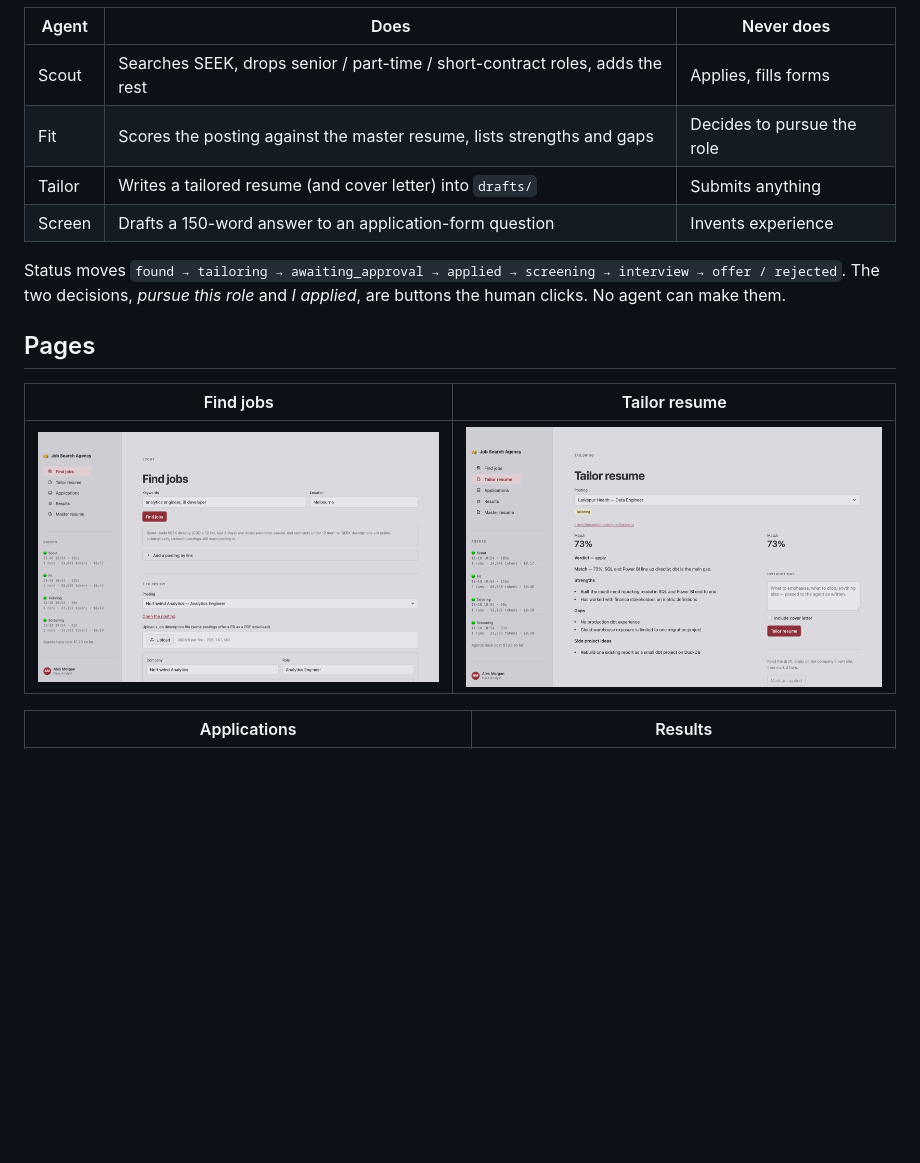
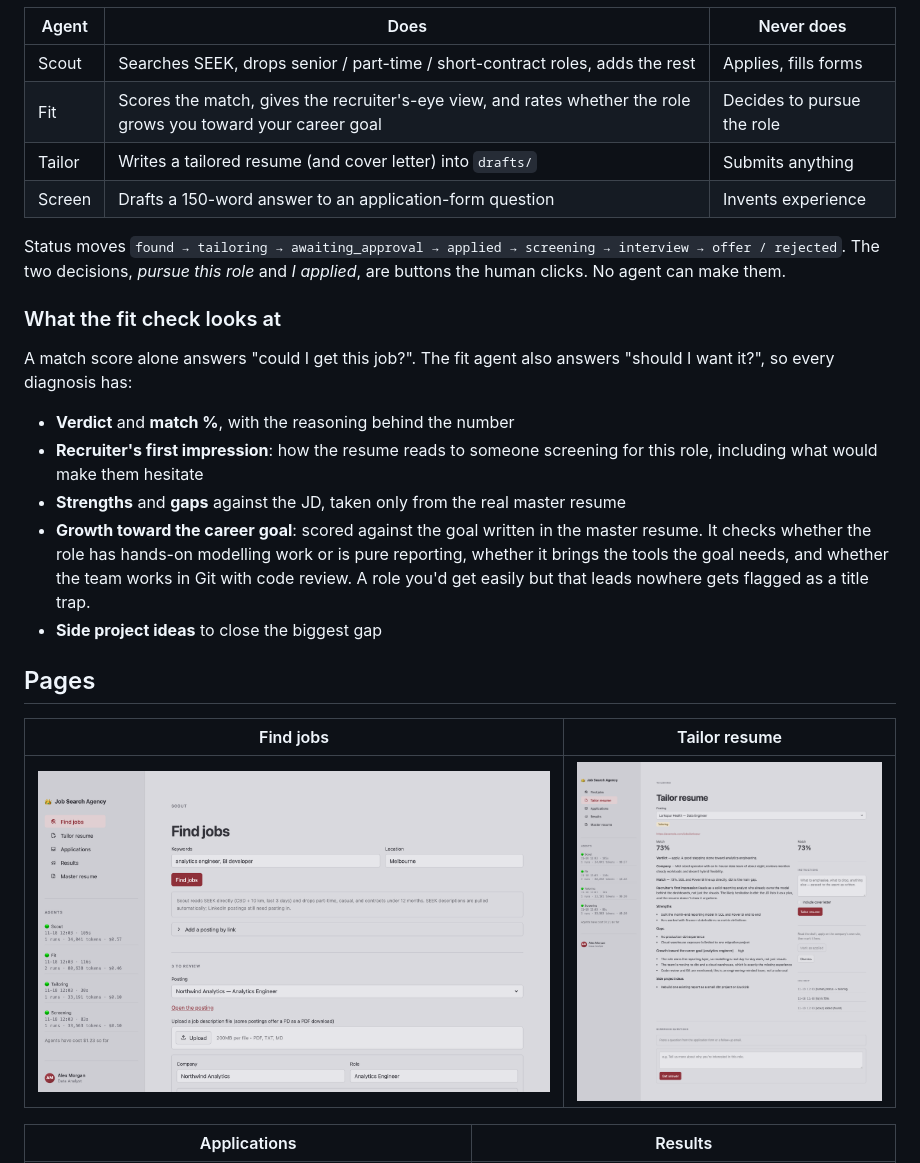
Before and after one commit to lucyJukyung/job-search-agency, a Markdown page: README.md, the part around the change. GitHub-like rendering; pictures changed too: docs/find-jobs.png, docs/tailor.png; blank space fills up the shorter version.

Commit message:
Fit check: add recruiter impression and career-goal growth

```diff
--- a/README.md
+++ b/README.md
@@ -30,13 +30,28 @@ the system, like actually applying.
 | Agent  | Does                                                                         | Never does                    |
 |--------|------------------------------------------------------------------------------|-------------------------------|
 | Scout  | Searches SEEK, drops senior / part-time / short-contract roles, adds the rest | Applies, fills forms           |
-| Fit    | Scores the posting against the master resume, lists strengths and gaps        | Decides to pursue the role     |
+| Fit    | Scores the match, gives the recruiter's-eye view, and rates whether the role grows you toward your career goal | Decides to pursue the role     |
 | Tailor | Writes a tailored resume (and cover letter) into `drafts/`                    | Submits anything               |
 | Screen | Drafts a 150-word answer to an application-form question                      | Invents experience             |
 
 Status moves `found → tailoring → awaiting_approval → applied → screening → interview →
 offer / rejected`. The two decisions, *pursue this role* and *I applied*, are buttons the
 human clicks. No agent can make them.
+
+### What the fit check looks at
+
+A match score alone answers "could I get this job?". The fit agent also answers "should I
+want it?", so every diagnosis has:
+
+- **Verdict** and **match %**, with the reasoning behind the number
+- **Recruiter's first impression**: how the resume reads to someone screening for this
+  role, including what would make them hesitate
+- **Strengths** and **gaps** against the JD, taken only from the real master resume
+- **Growth toward the career goal**: scored against the goal written in the master resume.
+  It checks whether the role has hands-on modelling work or is pure reporting, whether it
+  brings the tools the goal needs, and whether the team works in Git with code review.
+  A role you'd get easily but that leads nowhere gets flagged as a title trap.
+- **Side project ideas** to close the biggest gap
 
 ## Pages
 
```
Also changed, not shown: .claude/agents/fit.md (+9 -1 lines), master-resume.example.md (+7 -0 lines), docs/applications.png, docs/results.png, 1 other file.
